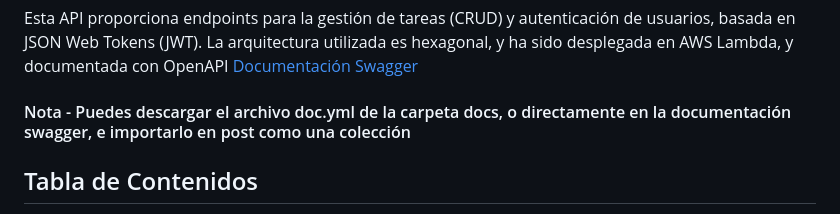
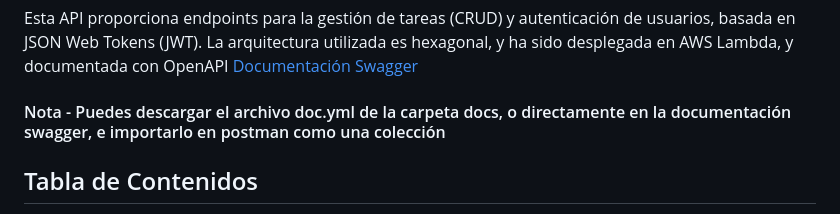
Before and after one commit to Jesus3m/nectia-challenge, a Markdown page: README.md, the part around the change. Drawn GitHub-style.

```diff
--- a/README.md
+++ b/README.md
@@ -2,7 +2,7 @@
 
 Esta API proporciona endpoints para la gestión de tareas (CRUD) y autenticación de usuarios, basada en JSON Web Tokens (JWT). La arquitectura utilizada es hexagonal, y ha sido desplegada en AWS Lambda, y documentada con OpenAPI [Documentación Swagger](https://docs.nectia.empiretive.com)
 
-#### Nota - Puedes descargar el archivo doc.yml de la carpeta docs, o directamente en la documentación swagger, e importarlo en post como una colección
+#### Nota - Puedes descargar el archivo doc.yml de la carpeta docs, o directamente en la documentación swagger, e importarlo en postman como una colección
 
 ## Tabla de Contenidos
 - [Requisitos](#requisitos)
```
